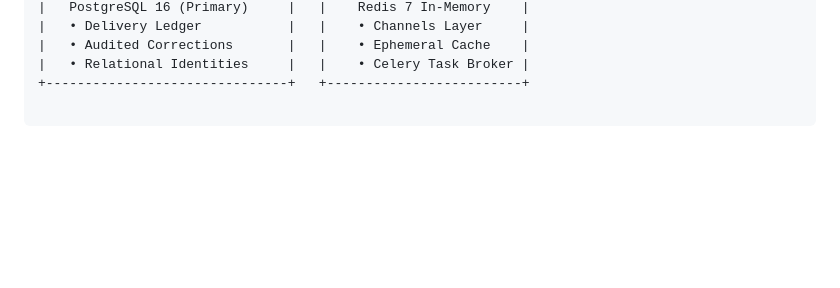
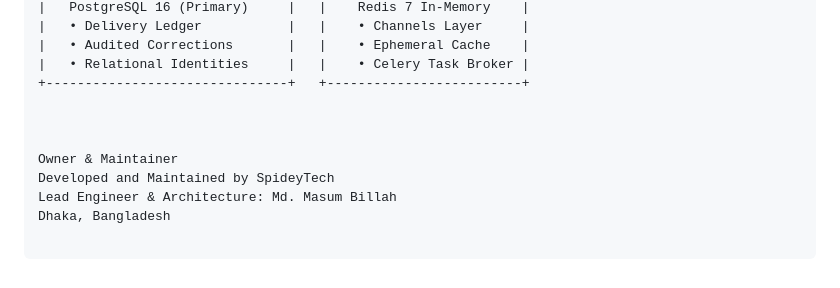
Before and after one commit to masumtanjim7/CricketOps-by-SpideyTech, a Markdown page: README.md, the part around one of its changes. Drawn GitHub-style; blank space fills up the shorter version.

```diff
--- a/README.md
+++ b/README.md
@@ -58,3 +58,10 @@ CricketOps is designed as a **modular monolith**, keeping domain boundaries clea
 |   • Audited Corrections       |   |    • Ephemeral Cache    |
 |   • Relational Identities     |   |    • Celery Task Broker |
 +-------------------------------+   +-------------------------+
+
+
+
+Owner & Maintainer
+Developed and Maintained by SpideyTech
+Lead Engineer & Architecture: Md. Masum Billah
+Dhaka, Bangladesh
```
Also changed, not shown: other parts of README.md (+2 -2 lines).
